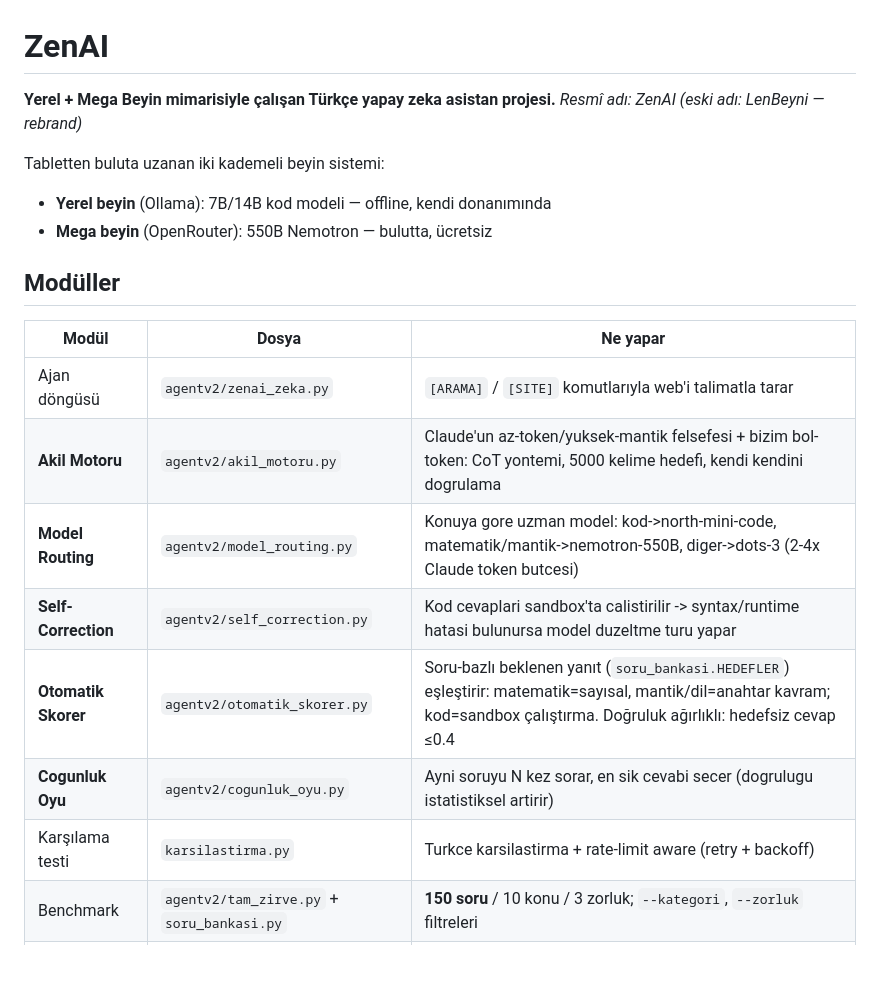
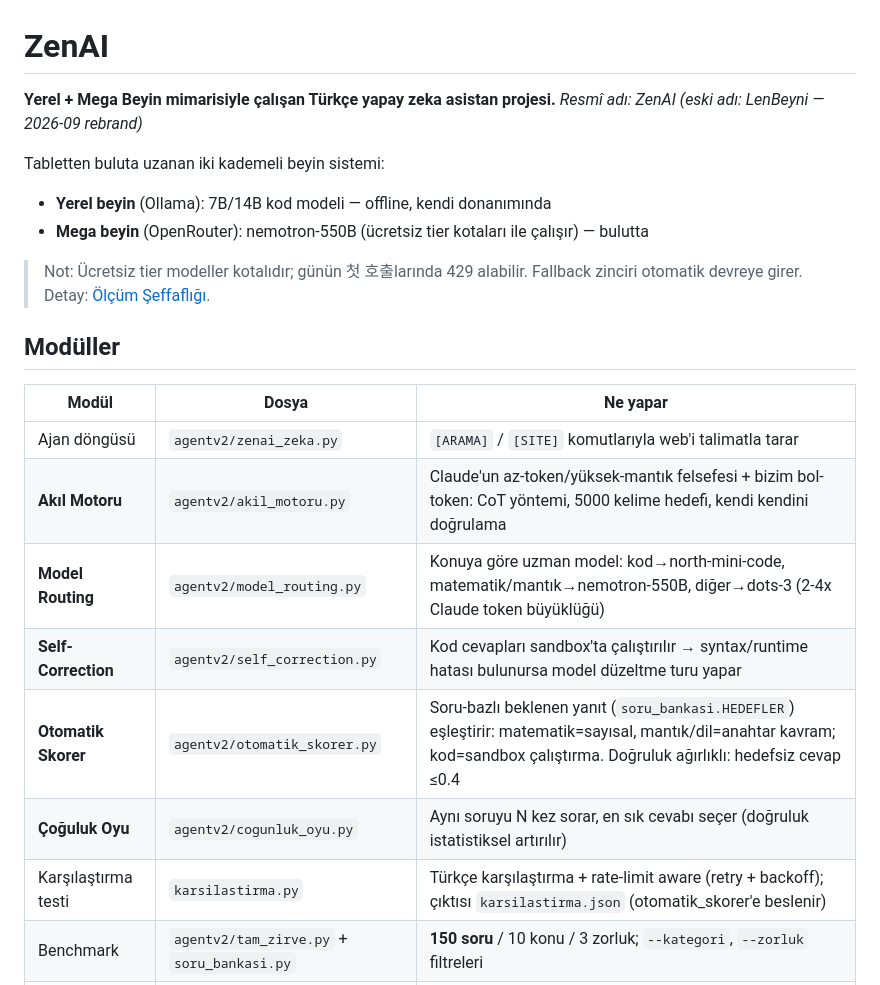
Before and after one commit to Lennebraha38/lenbeyni, a Markdown page: README.md, the part around one of its changes. Rendered like a GitHub page; blank space fills up the shorter version.

Commit message:
fix: tüm eleştiri düzeltmeleri (tek commit)

```diff
--- a/README.md
+++ b/README.md
@@ -1,23 +1,27 @@
 # ZenAI
 
 **Yerel + Mega Beyin mimarisiyle çalışan Türkçe yapay zeka asistan projesi.**
-*Resmî adı: ZenAI (eski adı: LenBeyni — rebrand)*
+*Resmî adı: ZenAI (eski adı: LenBeyni — 2026-09 rebrand)*
 
 Tabletten buluta uzanan iki kademeli beyin sistemi:
+
 - **Yerel beyin** (Ollama): 7B/14B kod modeli — offline, kendi donanımında
-- **Mega beyin** (OpenRouter): 550B Nemotron — bulutta, ücretsiz
+- **Mega beyin** (OpenRouter): nemotron-550B (ücretsiz tier kotaları ile çalışır) — bulutta
+
+> Not: Ücretsiz tier modeller kotalıdır; günün 첫 호출larında 429 alabilir.
+> Fallback zinciri otomatik devreye girer. Detay: [Ölçüm Şeffaflığı](#ölçüm-şeffaflığı).
 
 ## Modüller
 
 | Modül | Dosya | Ne yapar |
 |---|---|---|
 | Ajan döngüsü | `agentv2/zenai_zeka.py` | `[ARAMA]` / `[SITE]` komutlarıyla web'i talimatla tarar |
-| **Akil Motoru** | `agentv2/akil_motoru.py` | Claude'un az-token/yuksek-mantik felsefesi + bizim bol-token: CoT yontemi, 5000 kelime hedefi, kendi kendini dogrulama |
-| **Model Routing** | `agentv2/model_routing.py` | Konuya gore uzman model: kod->north-mini-code, matematik/mantik->nemotron-550B, diger->dots-3 (2-4x Claude token butcesi) |
-| **Self-Correction** | `agentv2/self_correction.py` | Kod cevaplari sandbox'ta calistirilir -> syntax/runtime hatasi bulunursa model duzeltme turu yapar |
-| **Otomatik Skorer** | `agentv2/otomatik_skorer.py` | Soru-bazlı beklenen yanıt (`soru_bankasi.HEDEFLER`) eşleştirir: matematik=sayısal, mantik/dil=anahtar kavram; kod=sandbox çalıştırma. Doğruluk ağırlıklı: hedefsiz cevap ≤0.4 |
-| **Cogunluk Oyu** | `agentv2/cogunluk_oyu.py` | Ayni soruyu N kez sorar, en sik cevabi secer (dogrulugu istatistiksel artirir) |
-| Karşılama testi | `karsilastirma.py` | Turkce karsilastirma + rate-limit aware (retry + backoff) |
+| **Akıl Motoru** | `agentv2/akil_motoru.py` | Claude'un az-token/yüksek-mantık felsefesi + bizim bol-token: CoT yöntemi, 5000 kelime hedefi, kendi kendini doğrulama |
+| **Model Routing** | `agentv2/model_routing.py` | Konuya göre uzman model: kod→north-mini-code, matematik/mantık→nemotron-550B, diğer→dots-3 (2-4x Claude token büyüklüğü) |
+| **Self-Correction** | `agentv2/self_correction.py` | Kod cevapları sandbox'ta çalıştırılır → syntax/runtime hatası bulunursa model düzeltme turu yapar |
+| **Otomatik Skorer** | `agentv2/otomatik_skorer.py` | Soru-bazlı beklenen yanıt (`soru_bankasi.HEDEFLER`) eşleştirir: matematik=sayısal, mantık/dil=anahtar kavram; kod=sandbox çalıştırma. Doğruluk ağırlıklı: hedefsiz cevap ≤0.4 |
+| **Çoğuluk Oyu** | `agentv2/cogunluk_oyu.py` | Aynı soruyu N kez sorar, en sık cevabı seçer (doğruluk istatistiksel artırılır) |
+| Karşılaştırma testi | `karsilastirma.py` | Türkçe karşılaştırma + rate-limit aware (retry + backoff); çıktısı `karsilastirma.json` (otomatik_skorer'e beslenir) |
 | Benchmark | `agentv2/tam_zirve.py` + `soru_bankasi.py` | **150 soru** / 10 konu / 3 zorluk; `--kategori`, `--zorluk` filtreleri |
 | Bağımsız doğrulama | `agentv2/dogrulama.py` + `dogrulama_seti.py` | 40 gerçek-soru **strict doğru/yanlış** (`puan_strict`); uzunluk/yapı puanı yok |
 | Deep Research | `agentv2/zenai_zeka.py` (`rapor` modu) | Soruyu alt-başlıklara böler, kaynakları toplar, kaynaklı kurumsal rapor yazar |
```
Also changed, not shown: other parts of README.md (+30 -26 lines).
